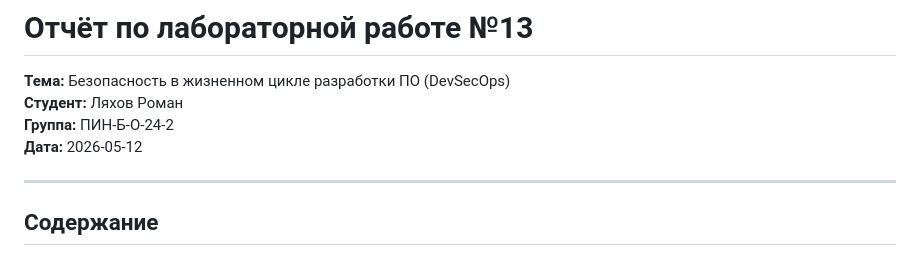
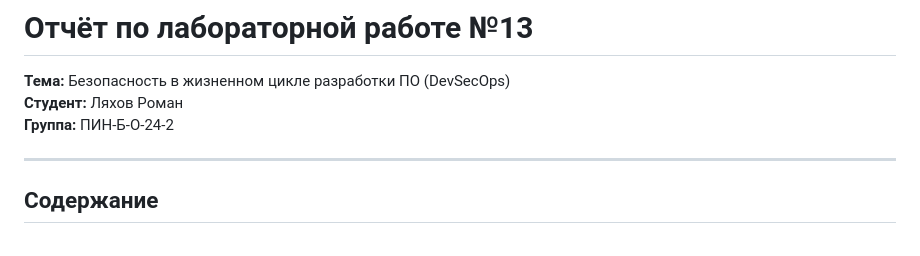
Before and after one commit to Romkey-dev/Lyachov, a Markdown page: lab4/ОТЧЕТ.md, the part around the change. GitHub-like rendering.

```diff
--- a/lab4/ОТЧЕТ.md
+++ b/lab4/ОТЧЕТ.md
@@ -2,7 +2,7 @@
 **Тема:** Безопасность в жизненном цикле разработки ПО (DevSecOps)
 **Студент:** Ляхов Роман
 **Группа:** ПИН-Б-О-24-2
-**Дата:** 2026-05-12
+
 
 ---
 
```
